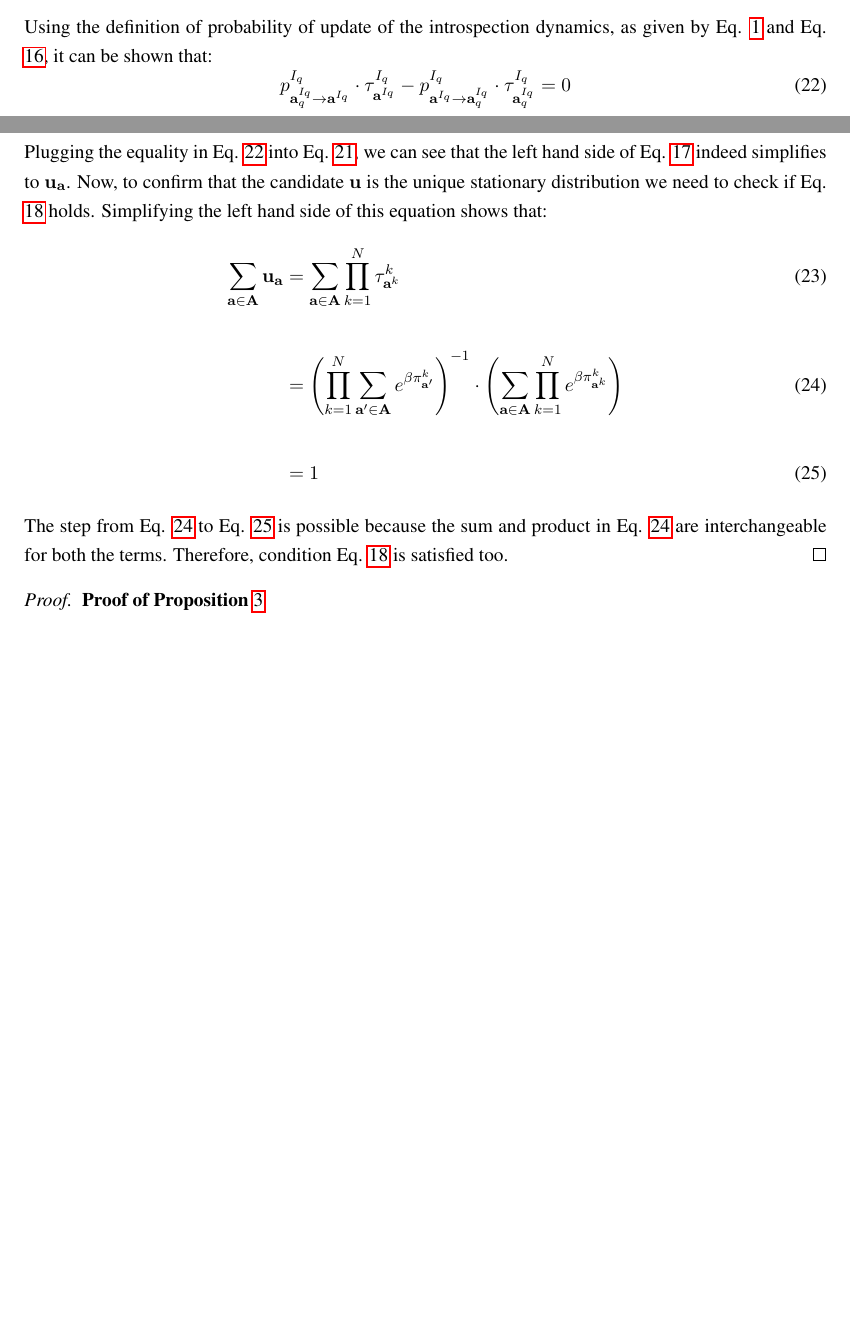
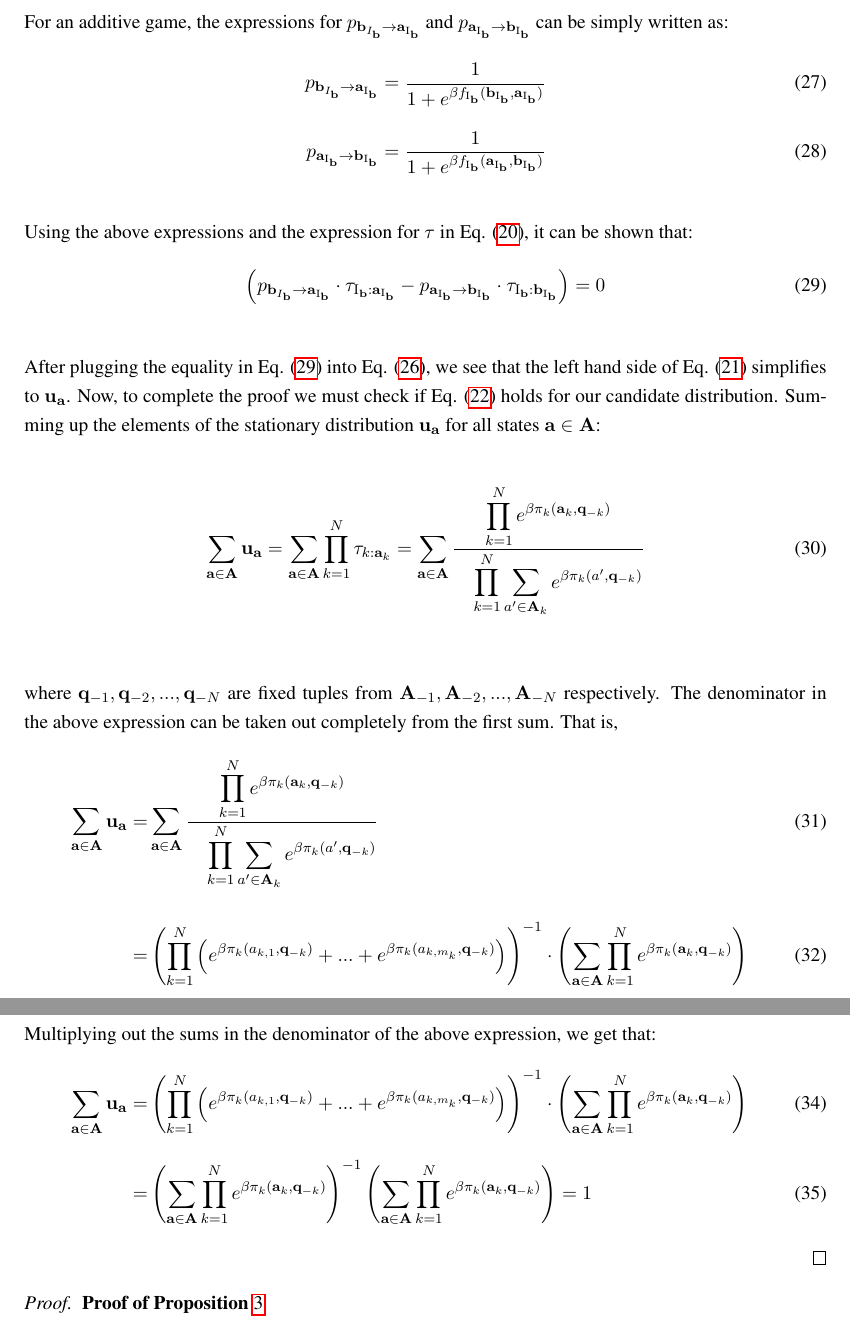
Before and after one commit to Saptarshi07/multiplayer-introspection, a LaTeX document (latex/article.tex): two parts of pages 6 and 7 of 14 before the commit and two parts of pages 8 and 9 of 16 after it, joined at a grey line, cut at the place of the change, the shorter picture padded with empty space. The pictures show the PDF file latex/article.pdf that the author committed with the source.

Commit message:
did the proof 1 changes in notation

```diff
--- a/latex/article.tex
+++ b/latex/article.tex
@@ -175,4 +176,3 @@ Let $\ubf = (\ubf_\abf)_{\abf \in \A}$ be the unique stationary distribution of
 \xi_{j:\abf_j} = \frac{1}{\displaystyle \sum_{a' \in \A_j} e^{\beta f_j(a', \abf_j)}}
 \label{Eq:marginal-at-additive-game}
 \end{equation}
-\noindent where, $f_j(a', \abf_j) = \pi_j(a', \bbf) - \pi_j(\abf_j, \bbf)$ is the co-player independent payoff difference that $j$  earns in an additive game when they unilaterally switch their play to $a'$ from $\abf_j$.
@@ -181,0 +186,13 @@ Let $\ubf = (\ubf_\abf)_{\abf \in \A}$ be the unique stationary distribution of
+\begin{equation}
+\pi_i(\abf) = \sum_{j=1}^N \frac{\displaystyle \abf_j b_j}{N} - \abf_i c_i
+\label{Eq:linear-pgg-payoff}
+\end{equation}
+\\
+\noindent The payoff difference that a player earns by unilaterally switching from $\C$ to $\D$ (or \emph{vice-versa}) in the linear public goods game is independent of what the other co-players play in the game. That is, for every player $i$,
+\begin{equation}
+\pi_i(\D, \qbf) - \pi_i(\C, \qbf) = c_i - \frac{b_i}{N} =: f_i(\D, \C)
+\label{Eq:difference-payoffs-lpgg}
+\end{equation}\\
+\noindent is independent of any $\qbf \in \A_{-i}$ that the co-players of $i$ play. The linear public goods game is therefore an example of an additive game. This property of the game results in dominated strategies for player $i$ depending on the relationship between the benefits $b_i$, number of players $N$, and cost of cooperation $c_i$. When $c_i > b_i/N$, the action of not contributing ($\D$) dominates the action of contributing ($\C$) and \emph{vice-versa}. Using proposition \ref{Th:additive-games-stationary-dist}, we derive the following closed form expression for the stationary distribution of a $N-$player linear public goods game with two strategies.
+\begin{Prop}
+\label{prop:stationary-dist-lpgg}
@@ -182,3 +215,4 @@ Let $\ubf = (\ubf_\abf)_{\abf \in \A}$ be the unique stationary distribution of
+\newpage
 \section*{Appendix: Proofs}
 \label{Section:Appendix}
 \begin{proof}
@@ -187,9 +221,8 @@ Since $\beta$ is finite, the transition matrix of the process $\T$ given by Eq.
 \begin{align}
-I_{q} &:= I(\abf_q,\abf), \quad \mathit{iff} \quad \abf_q \in \mathit{Neb}(\abf) \\ \notag \\
+\mathrm{I}_{\bbf} &:= \mathrm{I}(\bbf,\abf), \quad \mathit{iff} \quad \bbf \in \mathrm{Neb}(\abf) \\ \notag \\
 \label{Eq:shortcut-tau}
-\tau^j_{\abf^j} &:= \frac{1}{\displaystyle \sum_{a' \in \A^j} e^{\beta \left( \pi^j_{a'} -  \pi^j_{\abf^j} \right) }}
+\tau_{j:\abf_j} &:= \frac{1}{\displaystyle \sum_{a' \in \A_j} e^{\beta f_j(a',  \abf_j)}}
 \end{align}
-\noindent In order to show that the candidate stationary distribution, as proposed in Eq. \ref{Eq:additive-game-stationary-distribution} is the stationary distribution of the process, we need to show that the following are true:
-\begin{eqnarray}
+\noindent In order to show that the candidate stationary distribution, as proposed in Eq. (\ref{Eq:additive-game-stationary-distribution}) is the stationary distribution of the process, we need to show that the following are true:
+\begin{align}
 \label{step-one}
-\T_{\abf,\abf} \ubf_\abf  + \sum_{\abf_q \neq \abf} \T_{\abf_q, \abf} \ubf_{\abf_q}= \ubf_a \quad \forall \abf \in \A \\
@@ -196 +230,9 @@ I_{q} &:= I(\abf_q,\abf), \quad \mathit{iff} \quad \abf_q \in \mathit{Neb}(\abf)
 \label{step-two}
+&\sum_{\abf \in \A} \ubf_\abf  = 1
+\end{align}
+Using our short-cut notation $\tau$ and the expression for our candidate stationary distribution in Eq. (\ref{Eq:additive-game-stationary-distribution}), we can express the stationary distribution as:
+\begin{equation}
+\ubf_\abf = \prod_{j=1}^N \tau_{j:\abf_j}
+\label{Eq:additive-stat-shortcut}
+\end{equation} \\
+Using this expression, the left hand side of Eq. (\ref{step-one}) can be simplified further with the steps:
@@ -200,23 +239,39 @@ The Eq \ref{step-one} can be simplified further with the steps:
 \begin{align}
-&\T_{\abf,\abf} \ubf_\abf  + \sum_{\abf_q \neq \abf} \T_{\abf_q, \abf} \ubf_{\abf_q}= \\
-& \left( 1 - \frac{1}{N} \sum_{\abf_q \in \mathit{Neb}(\abf)} \frac{1}{m^{I_q}-1} \cdot p^{I_q}_{\abf^{I_q} \to \abf^{I_q}_q} \cdot \ubf_{\abf} \right) + \sum_{\abf_q \in \mathit{Neb}(\abf)}  \frac{1}{m^{I_q}-1} \cdot p^{I_q}_{\abf^{I_q}_q \to \abf^{I_q}} \cdot \ubf_{\abf_q} = \\ \notag \\
+&\T_{\abf,\abf} \ubf_\abf  + \sum_{\bbf \neq \abf} \T_{\bbf, \abf} \ubf_{\bbf}\\
+&= \left( 1 - \frac{1}{N} \sum_{\bbf \in \mathrm{Neb}(\abf)} \frac{1}{m_{\mathrm{I}_\bbf}-1} \cdot p_{\abf_{\mathrm{I}_\bbf} \to \bbf_{\mathrm{I}_\bbf}} \cdot \ubf_{\abf} \right) + \sum_{\bbf \in \mathrm{Neb}(\abf)}  \frac{1}{m_{\mathrm{I}_\bbf}-1} \cdot p_{\bbf_{\mathrm{I}_\bbf} \to \abf_{\mathrm{I}_\bbf}} \cdot \ubf_{\bbf}\\ \notag \\
 \label{eq:important-step}
-& \ubf_\abf +  \frac{1}{N} \sum_{\abf_q \in \mathit{Neb}(\abf)} \left( \prod_{k \neq I_q} \tau^k_{\abf^k} \right) \left( p^{I_q}_{\abf^{I_q}_q \to \abf^{I_q}} \cdot \tau^{I_q}_{\abf^{I_q}} -  p^{I_q}_{\abf^{I_q} \to \abf^{I_q}_q} \cdot \tau^{I_q}_{\abf^{I_q}_q} \right) \cdot \left(  \frac{1}{m^{I_q}-1} \right)
+&= \ubf_\abf +  \frac{1}{N} \sum_{\bbf \in \mathrm{Neb}(\abf)} \left( \prod_{k \neq I_\bbf} \tau_{k:\abf_k} \right) \left( p_{\bbf_{I_\bbf} \to \abf_{\mathrm{I}_\bbf}} \cdot \tau_{\mathrm{I}_\bbf: \abf_{\mathrm{I}_\bbf}} -  p_{\abf_{\mathrm{I}_\bbf} \to \bbf_{\mathrm{I}_\bbf}} \cdot \tau_{\mathrm{I}_\bbf: \bbf_{\mathrm{I}_\bbf}} \right) \cdot \left(  \frac{1}{m_{\mathrm{I}_\bbf}-1} \right)
 \end{align}
-\\ Using the definition of probability of update of the introspection dynamics, as given by Eq. \ref{Eq:introspection-update} and Eq. \ref{Eq:shortcut-tau}, it can be shown that:
+\noindent For an additive game, the expressions for $p_{\bbf_{I_\bbf} \to \abf_{\mathrm{I}_\bbf}}$ and $p_{\abf_{\mathrm{I}_\bbf} \to \bbf_{\mathrm{I}_\bbf}}$ can be simply written as:
+\begin{align}
+p_{\bbf_{I_\bbf} \to \abf_{\mathrm{I}_\bbf}} &=\frac{1}{1 + \displaystyle e^{\beta f_{\mathrm{I}_\bbf}(\bbf_{\mathrm{I}_\bbf}, \abf_{\mathrm{I}_\bbf})}} \\[10pt]
+p_{\abf_{\mathrm{I}_\bbf} \to \bbf_{\mathrm{I}_\bbf}} &= \frac{1}{1 + \displaystyle e^{\beta f_{\mathrm{I}_\bbf}(\abf_{\mathrm{I}_\bbf}, \bbf_{\mathrm{I}_\bbf})}}
+\end{align} \\
+Using the above expressions and the expression for $\tau$ in Eq. (\ref{Eq:shortcut-tau}), it can be shown that:
 \begin{equation}
-p^{I_q}_{\abf^{I_q}_q \to \abf^{I_q}} \cdot \tau^{I_q}_{\abf^{I_q}} -  p^{I_q}_{\abf^{I_q} \to \abf^{I_q}_q} \cdot \tau^{I_q}_{\abf^{I_q}_q} = 0
+\left( p_{\bbf_{I_\bbf} \to \abf_{\mathrm{I}_\bbf}} \cdot \tau_{\mathrm{I}_\bbf: \abf_{\mathrm{I}_\bbf}} -  p_{\abf_{\mathrm{I}_\bbf} \to \bbf_{\mathrm{I}_\bbf}} \cdot \tau_{\mathrm{I}_\bbf: \bbf_{\mathrm{I}_\bbf}} \right) = 0
 \label{important-step-is-zero}
 \end{equation}
-\\ \noindent Plugging the equality in Eq. \ref{important-step-is-zero} into Eq. \ref{eq:important-step}, we can see that the left hand side of Eq. \ref{step-one} indeed simplifies to $\ubf_{\abf}$. Now, to confirm that the candidate $\ubf$ is the unique stationary distribution we need to check if Eq. \ref{step-two} holds. Simplifying the left hand side of this equation shows that:
+\\ \noindent After plugging the equality in Eq. (\ref{important-step-is-zero}) into Eq. (\ref{eq:important-step}), we see that the left hand side of Eq. (\ref{step-one}) simplifies to $\ubf_{\abf}$. Now, to complete the proof we must check if Eq. (\ref{step-two}) holds for our candidate distribution. Summing up the elements of the stationary distribution $\ubf_\abf$ for all states $\abf \in \A$: \\
 \begin{align}
-\sum_{\abf \in \A} \ubf_\abf &= \sum_{\abf \in \A} \prod_{k=1}^N \tau^k_{\abf^k} \\ \notag \\
-\label{step-prod-sum-sum-prod}
-&= \left( \prod_{k=1}^N \sum_{\abf' \in \A} \displaystyle e^{\beta \pi^k_{\abf'}}\right)^{-1} \cdot \left( \sum_{\abf \in \A} \prod_{k=1}^N \displaystyle e^{\beta \pi^k_{\abf^k}} \right) \\ \notag \\
-\label{step-prod-is-one}
-&= 1
+\sum_{\abf \in \A} \ubf_\abf &= \sum_{\abf \in \A} \prod_{k=1}^N \tau_{k:\abf_k} = \sum_{\abf \in \A} \frac{\displaystyle \prod_{k=1}^N e^{\beta \pi_k(\abf_k, \qbf_{-k})}}{\displaystyle \quad \prod_{k=1}^N \sum_{a' \in \A_k} e^{\beta \pi_k(a',\qbf_{-k})}}
 \end{align}
-\noindent The step from Eq. \ref{step-prod-sum-sum-prod} to Eq. \ref{step-prod-is-one} is possible because the sum and product in Eq. \ref{step-prod-sum-sum-prod} are interchangeable for both the terms. Therefore, condition Eq. \ref{step-two} is satisfied too.
+%\\ \notag \\
+%\label{step-prod-sum-sum-prod}
+%&= \left( \prod_{k=1}^N \sum_{\abf' \in \A} \displaystyle e^{\beta \pi^k_{\abf'}}\right)^{-1} \cdot \left( \sum_{\abf \in \A} \prod_{k=1}^N \displaystyle e^{\beta \pi^k_{\abf^k}} \right) \\ \notag \\
+%\label{step-prod-is-one}
+%&= 1
+\noindent \\ \\ where $\qbf_{-1}, \qbf_{-2},...,\qbf_{-N}$ are fixed tuples from $\A_{-1}, \A_{-2},...,\A_{-N}$ respectively. The denominator in the above expression can be taken out completely from the first sum. That is,
+\begin{align}
+\sum_{\abf \in \A} \ubf_\abf = &\sum_{\abf \in \A} \frac{\displaystyle \prod_{k=1}^N e^{\beta \pi_k(\abf_k, \qbf_{-k})}}{\displaystyle \quad \prod_{k=1}^N \sum_{a' \in \A_k} e^{\beta \pi_k(a',\qbf_{-k})}} \\[15pt]
+=& \left( \displaystyle \prod_{k=1}^N \left( e^{\beta \pi_k(a_{k,1}, \qbf_{-k})}+... + e^{\beta \pi_k(a_{k,m_k}, \qbf_{-k})} \right) \right)^{-1} \cdot \left( \sum_{\abf \in \A} \displaystyle \prod_{k=1}^N e^{\beta \pi_k(\abf_k, \qbf_{-k})} \right) \\
+\end{align} \\
+\noindent Multiplying out the sums in the denominator of the above expression, we get that:
+\begin{align}
+\sum_{\abf \in \A} \ubf_\abf =& \left( \displaystyle \prod_{k=1}^N \left( e^{\beta \pi_k(a_{k,1}, \qbf_{-k})}+... + e^{\beta \pi_k(a_{k,m_k}, \qbf_{-k})} \right) \right)^{-1} \cdot \left( \sum_{\abf \in \A} \displaystyle \prod_{k=1}^N e^{\beta \pi_k(\abf_k, \qbf_{-k})} \right) \\[10pt]
+=& \left( \sum_{\abf \in \A} \displaystyle \prod_{k=1}^N e^{\beta \pi_k(\abf_k, \qbf_{-k})}  \right)^{-1} \left( \sum_{\abf \in \A} \displaystyle \prod_{k=1}^N e^{\beta \pi_k(\abf_k, \qbf_{-k})}  \right) = 1
+\end{align}
+\noindent Therefore, the stationary distribution sums up to 1. The candidate distribution we propose for the additive game is the unique stationary distribution of the process.
 \end{proof}
 
 \begin{proof}
```
Also changed, not shown: latex/article.pdf, latex/article.tex (37 more changed lines), 2 other files.
